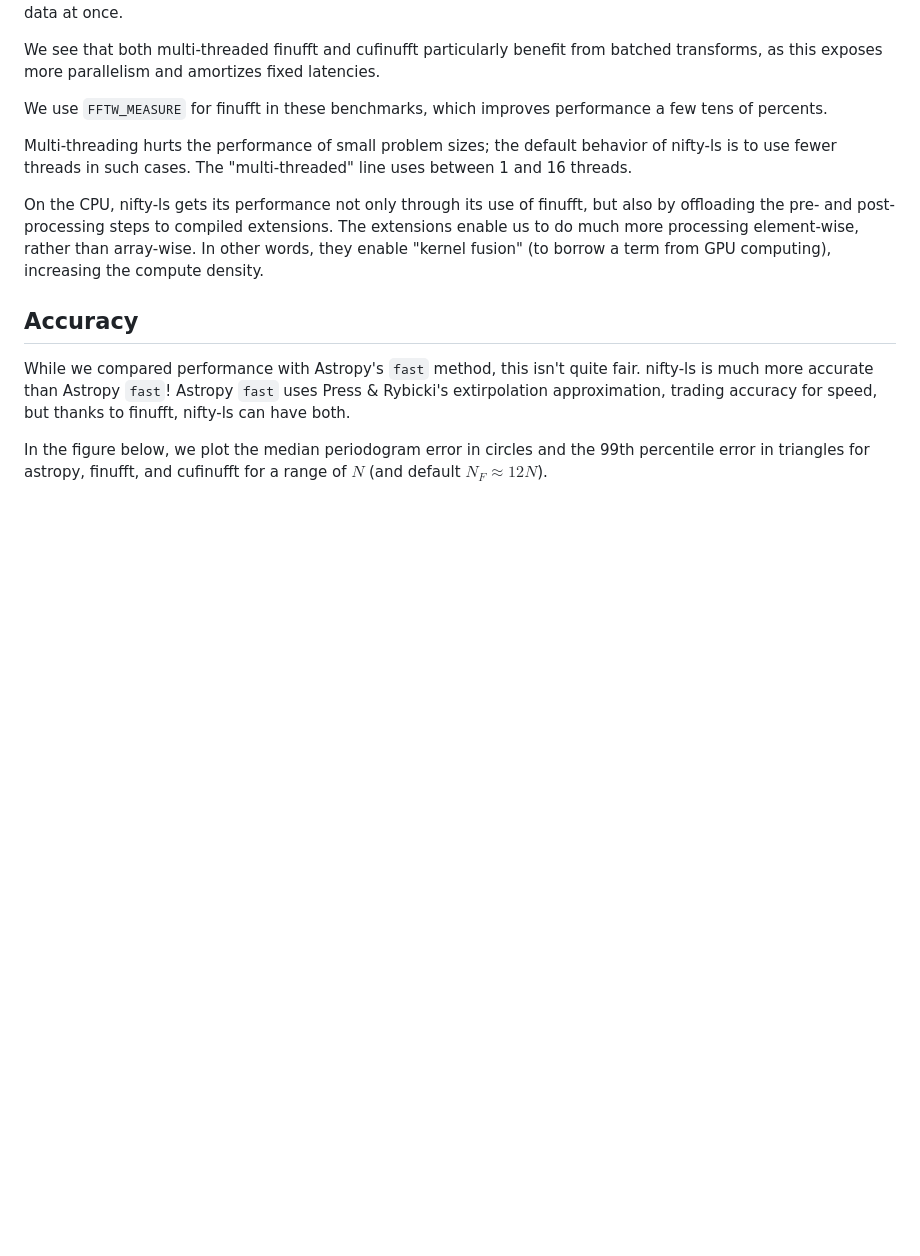
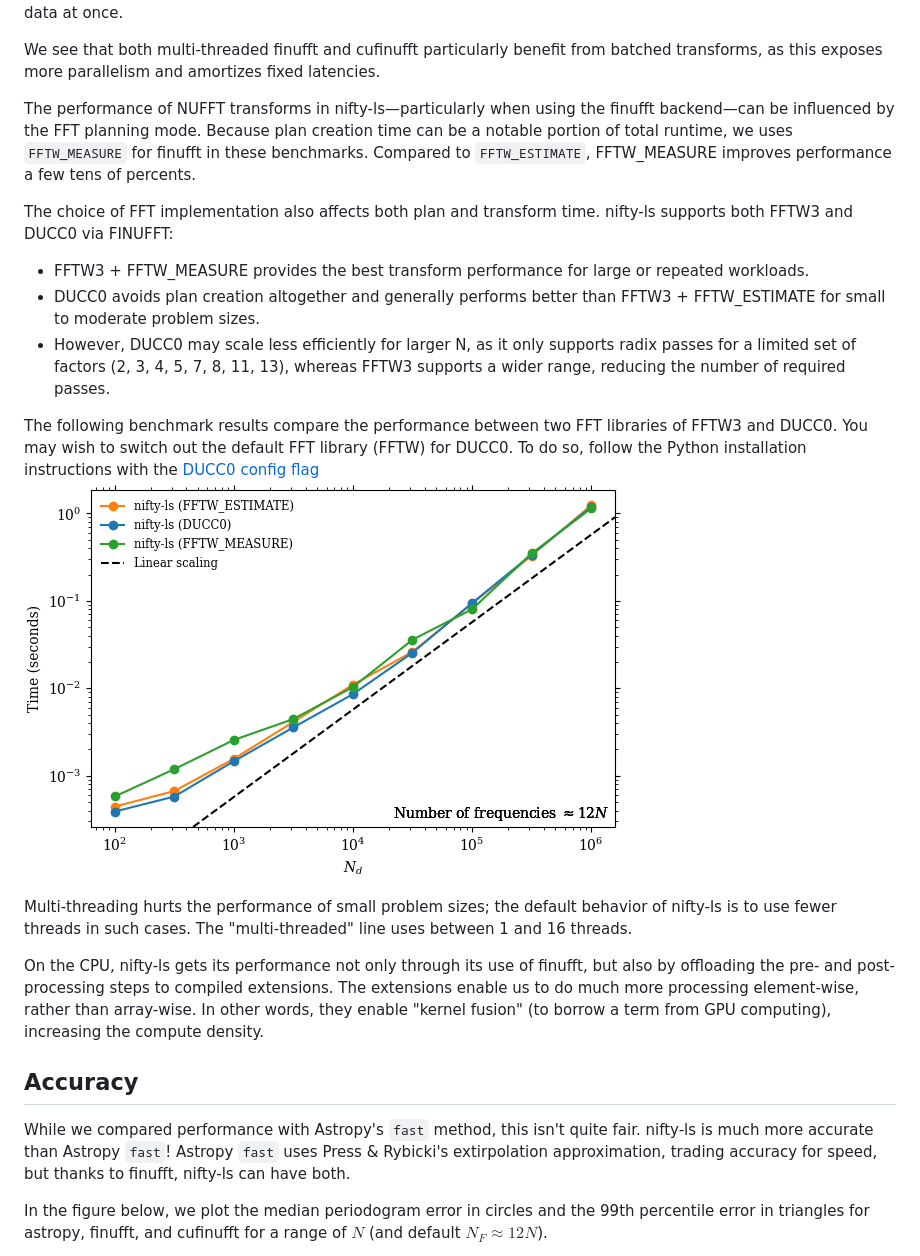
Before and after one commit to flatironinstitute/nifty-ls, a Markdown page: README.md, the part around the change. Drawn GitHub-style; pictures changed too: FFT_bench.png (added); blank space fills up the shorter version.

Commit message:
Add DUCC0 notes to README

```diff
--- a/README.md
+++ b/README.md
@@ -244,7 +244,15 @@ The 200x advantage of the GPU extends to even smaller $N$ in this case, since we
 
 We see that both multi-threaded finufft and cufinufft particularly benefit from batched transforms, as this exposes more parallelism and amortizes fixed latencies.
 
-We use `FFTW_MEASURE` for finufft in these benchmarks, which improves performance a few tens of percents.
+The performance of NUFFT transforms in nifty-ls—particularly when using the finufft backend—can be influenced by the FFT planning mode. Because plan creation time can be a notable portion of total runtime, we uses `FFTW_MEASURE` for finufft in these benchmarks. Compared to `FFTW_ESTIMATE`, FFTW_MEASURE improves performance a few tens of percents.
+
+The choice of FFT implementation also affects both plan and transform time. nifty-ls supports both FFTW3 and DUCC0 via FINUFFT:
+- FFTW3 + FFTW_MEASURE provides the best transform performance for large or repeated workloads.
+- DUCC0 avoids plan creation altogether and generally performs better than FFTW3 + FFTW_ESTIMATE for small to moderate problem sizes.
+- However, DUCC0 may scale less efficiently for larger N, as it only supports radix passes for a limited set of factors (2, 3, 4, 5, 7, 8, 11, 13), whereas FFTW3 supports a wider range, reducing the number of required passes.
+
+The following benchmark results compare the performance between two FFT libraries of FFTW3 and DUCC0. You may wish to switch out the default FFT library (FFTW) for DUCC0. To do so, follow the Python installation instructions with the [DUCC0 config flag](https://finufft.readthedocs.io/en/latest/python.html#:~:text=pip%20install%20%2D%2Dno%2Dbinary%20finufft%20finufft%20%2D%2Dconfig%2Dsettings%3Dcmake.define.FINUFFT_USE_DUCC0%3DON%20finufft)
+![FFT benchmarks](FFT_bench.png)
 
 Multi-threading hurts the performance of small problem sizes; the default behavior of nifty-ls is to use fewer threads in such cases. The "multi-threaded" line uses between 1 and 16 threads.
 
```
